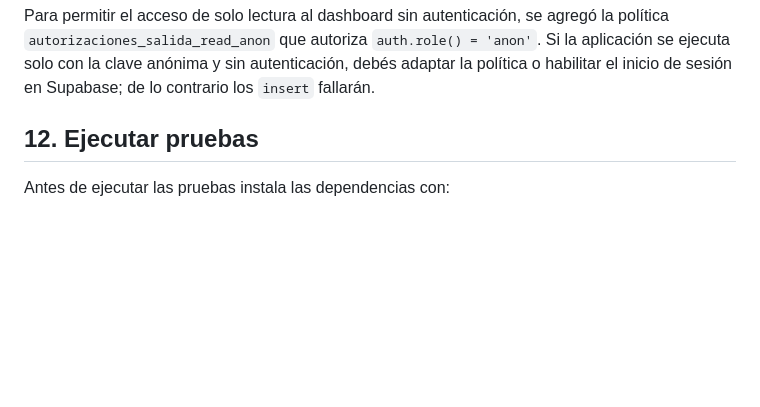
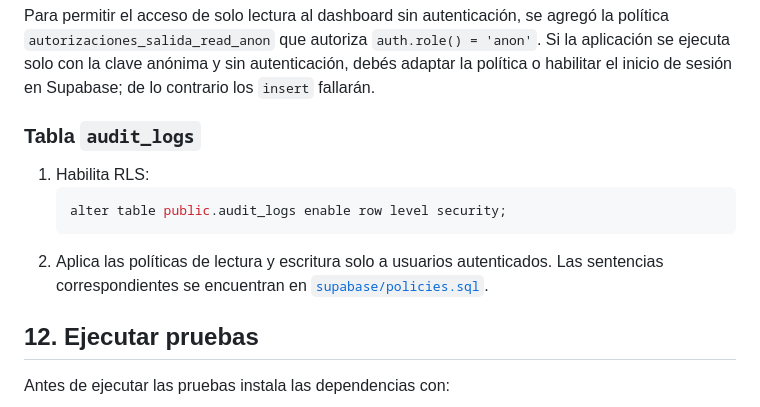
Before and after one commit to JMontes1986/autorizacionesColgemelli, a Markdown page: README.md, the part around the change. Drawn GitHub-style; blank space fills up the shorter version.

````diff
--- a/README.md
+++ b/README.md
@@ -255,6 +255,14 @@ Para permitir el acceso de solo lectura al dashboard sin autenticación,
 Si la aplicación se ejecuta solo con la clave anónima y sin autenticación,
 debés adaptar la política o habilitar el inicio de sesión en Supabase;
 de lo contrario los `insert` fallarán.
+
+### Tabla `audit_logs`
+1. Habilita RLS:
+   ```sql
+   alter table public.audit_logs enable row level security;
+   ```
+2. Aplica las políticas de lectura y escritura solo a usuarios autenticados.
+   Las sentencias correspondientes se encuentran en [`supabase/policies.sql`](supabase/policies.sql).
 ## 12. Ejecutar pruebas
 Antes de ejecutar las pruebas instala las dependencias con:
 
````
